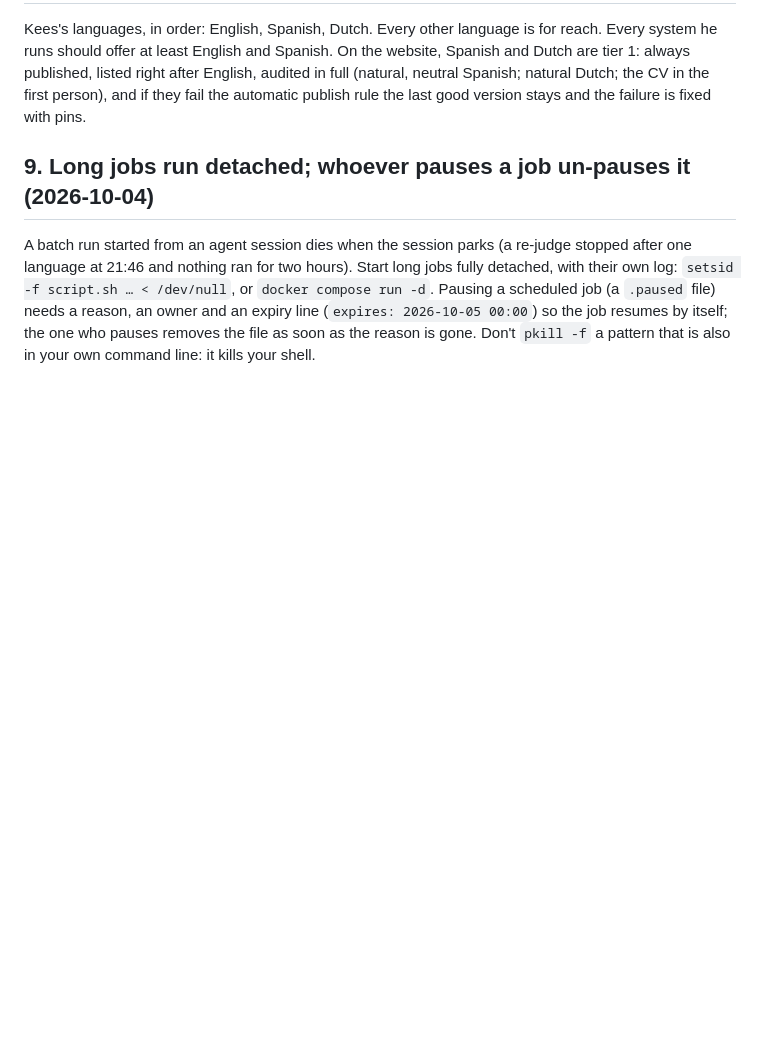
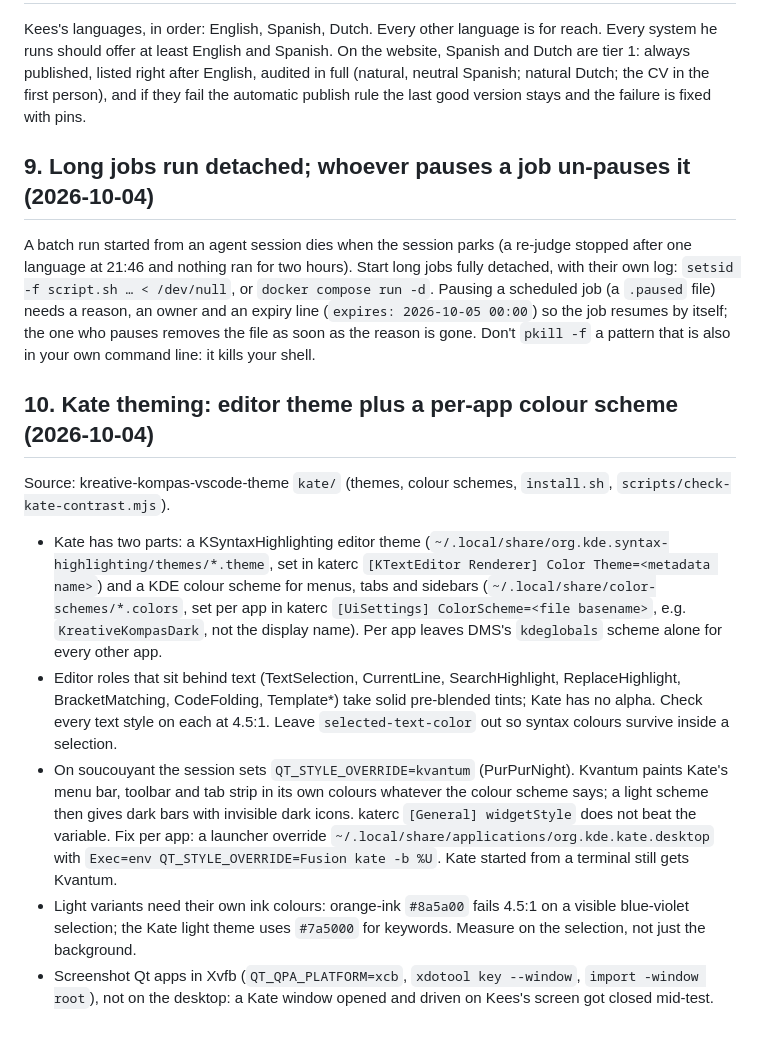
Before and after one commit to Khyretos/kompas-skills, a Markdown page: skills/shared/SKILL.md, the part around the change. GitHub-like rendering; blank space fills up the shorter version.

Commit message:
Skills: Kate theming lesson (shared #10) and qwen3.5:9b notes on drafting Kate themes
Co-Authored-By: Claude Opus 5.5 (1M context) <noreply@anthropic.com>

```diff
--- a/skills/shared/SKILL.md
+++ b/skills/shared/SKILL.md
@@ -114,3 +114,24 @@ Kees's languages, in order: English, Spanish, Dutch. Every other language is for
 ## 9. Long jobs run detached; whoever pauses a job un-pauses it (2026-10-04)
 
 A batch run started from an agent session dies when the session parks (a re-judge stopped after one language at 21:46 and nothing ran for two hours). Start long jobs fully detached, with their own log: `setsid -f script.sh … < /dev/null`, or `docker compose run -d`. Pausing a scheduled job (a `.paused` file) needs a reason, an owner and an expiry line (`expires: 2026-10-05 00:00`) so the job resumes by itself; the one who pauses removes the file as soon as the reason is gone. Don't `pkill -f` a pattern that is also in your own command line: it kills your shell.
+
+## 10. Kate theming: editor theme plus a per-app colour scheme (2026-10-04)
+
+Source: kreative-kompas-vscode-theme `kate/` (themes, colour schemes, `install.sh`, `scripts/check-kate-contrast.mjs`).
+
+- Kate has two parts: a KSyntaxHighlighting editor theme (`~/.local/share/org.kde.syntax-highlighting/themes/*.theme`,
+  set in katerc `[KTextEditor Renderer] Color Theme=<metadata name>`) and a KDE colour scheme for menus, tabs and
+  sidebars (`~/.local/share/color-schemes/*.colors`, set per app in katerc `[UiSettings] ColorScheme=<file basename>`,
+  e.g. `KreativeKompasDark`, not the display name). Per app leaves DMS's `kdeglobals` scheme alone for every other app.
+- Editor roles that sit behind text (TextSelection, CurrentLine, SearchHighlight, ReplaceHighlight, BracketMatching,
+  CodeFolding, Template*) take solid pre-blended tints; Kate has no alpha. Check every text style on each at 4.5:1.
+  Leave `selected-text-color` out so syntax colours survive inside a selection.
+- On soucouyant the session sets `QT_STYLE_OVERRIDE=kvantum` (PurPurNight). Kvantum paints Kate's menu bar, toolbar and
+  tab strip in its own colours whatever the colour scheme says; a light scheme then gives dark bars with invisible
+  dark icons. katerc `[General] widgetStyle` does not beat the variable. Fix per app: a launcher override
+  `~/.local/share/applications/org.kde.kate.desktop` with `Exec=env QT_STYLE_OVERRIDE=Fusion kate -b %U`.
+  Kate started from a terminal still gets Kvantum.
+- Light variants need their own ink colours: orange-ink `#8a5a00` fails 4.5:1 on a visible blue-violet selection; the
+  Kate light theme uses `#7a5000` for keywords. Measure on the selection, not just the background.
+- Screenshot Qt apps in Xvfb (`QT_QPA_PLATFORM=xcb`, `xdotool key --window`, `import -window root`), not on the
+  desktop: a Kate window opened and driven on Kees's screen got closed mid-test.
```
Also changed, not shown: 1 other file.
